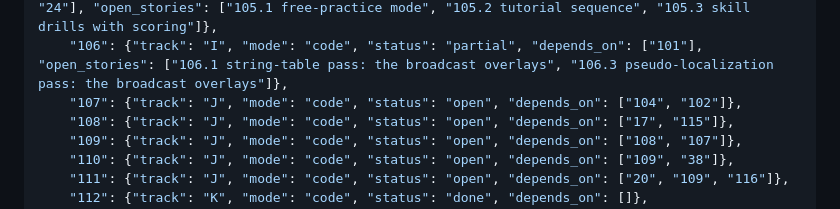
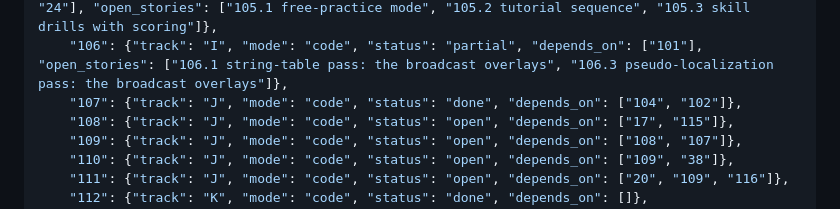
Before and after one commit to agentchieflou/play-sports, a Markdown page: roadmap/PARALLEL.md, the part around the change. GitHub-like rendering.

Commit message:
PARALLEL.md: Epic 107 done (#128, batch 8)
Co-Authored-By: Claude Opus 5.5 <noreply@anthropic.com>
Claude-Session: https://claude.ai/code/session_01Qpt1eHqawSsVVojVf9S7iZ

```diff
--- a/roadmap/PARALLEL.md
+++ b/roadmap/PARALLEL.md
@@ -206,7 +206,7 @@ one CI run) rather than re-merging main into each PR after every landing.
     "104": {"track": "I", "mode": "code", "status": "done", "depends_on": ["3", "6", "126", "127"]},
     "105": {"track": "I", "mode": "code", "status": "partial", "depends_on": ["101", "104", "24"], "open_stories": ["105.1 free-practice mode", "105.2 tutorial sequence", "105.3 skill drills with scoring"]},
     "106": {"track": "I", "mode": "code", "status": "partial", "depends_on": ["101"], "open_stories": ["106.1 string-table pass: the broadcast overlays", "106.3 pseudo-localization pass: the broadcast overlays"]},
-    "107": {"track": "J", "mode": "code", "status": "open", "depends_on": ["104", "102"]},
+    "107": {"track": "J", "mode": "code", "status": "done", "depends_on": ["104", "102"]},
     "108": {"track": "J", "mode": "code", "status": "open", "depends_on": ["17", "115"]},
     "109": {"track": "J", "mode": "code", "status": "open", "depends_on": ["108", "107"]},
     "110": {"track": "J", "mode": "code", "status": "open", "depends_on": ["109", "38"]},
```
